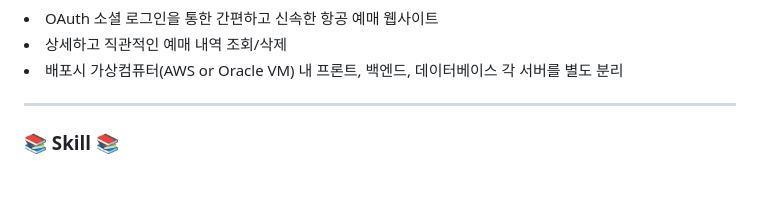
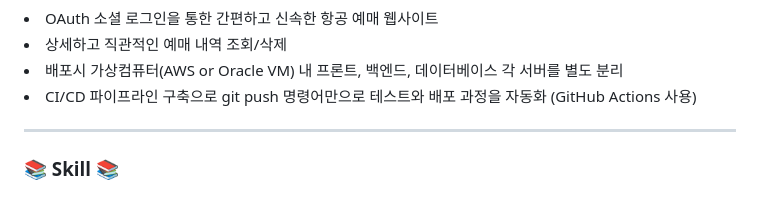
Before and after one commit to JangG1/Project03, a Markdown page: README.md, the part around the change. GitHub-like rendering.

```diff
--- a/README.md
+++ b/README.md
@@ -28,6 +28,7 @@ Youtube : https://youtu.be/RBMja0z1ClM
 <li> OAuth 소셜 로그인을 통한 간편하고 신속한 항공 예매 웹사이트 </li>
 <li> 상세하고 직관적인 예매 내역 조회/삭제 </li>
 <li> 배포시 가상컴퓨터(AWS or Oracle VM) 내 프론트, 백엔드, 데이터베이스 각 서버를 별도 분리 </li>
+<li> CI/CD 파이프라인 구축으로 git push 명령어만으로 테스트와 배포 과정을 자동화 (GitHub Actions 사용) </li>
 <hr>
 
 <h3>📚 Skill 📚</h3>
```
